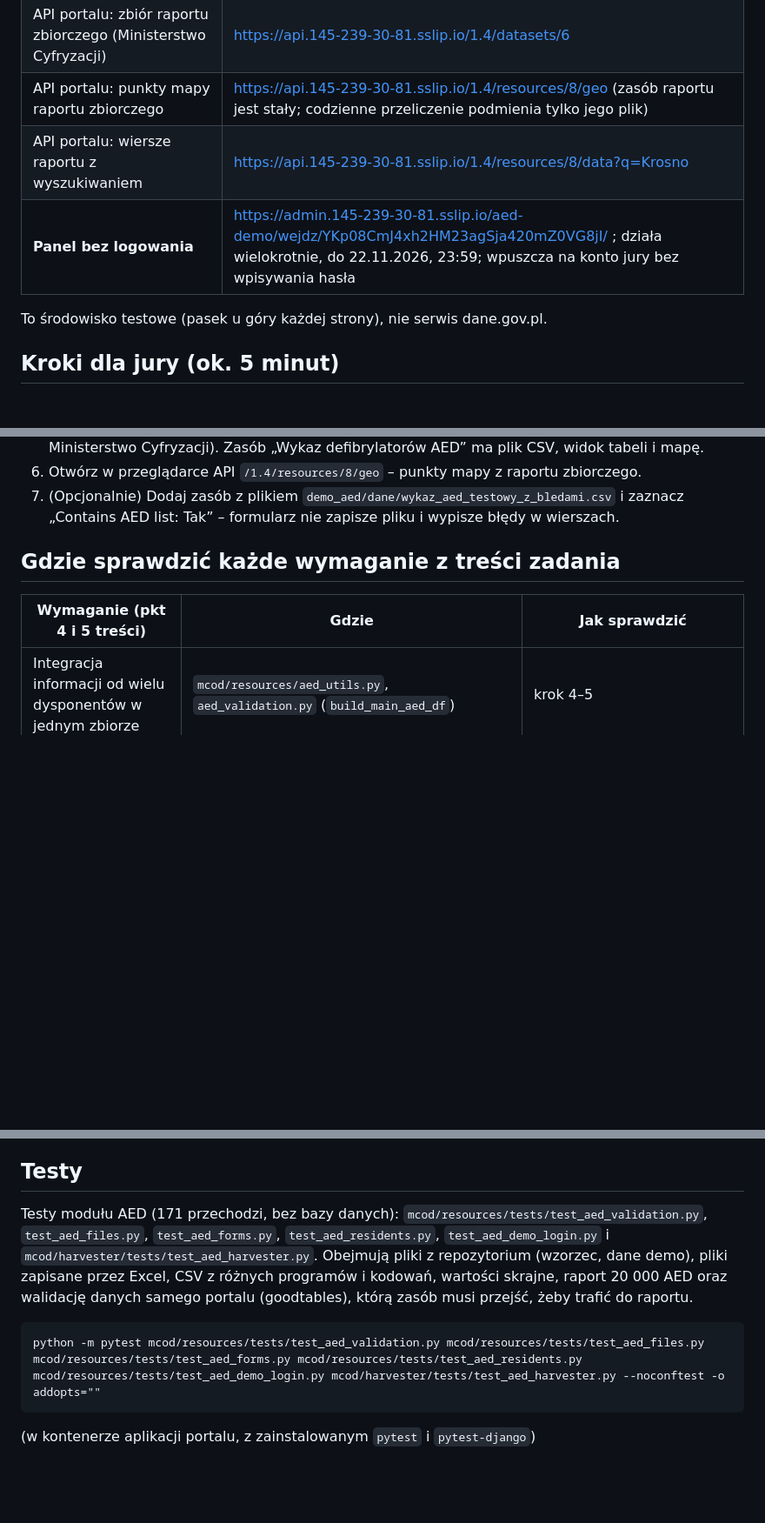
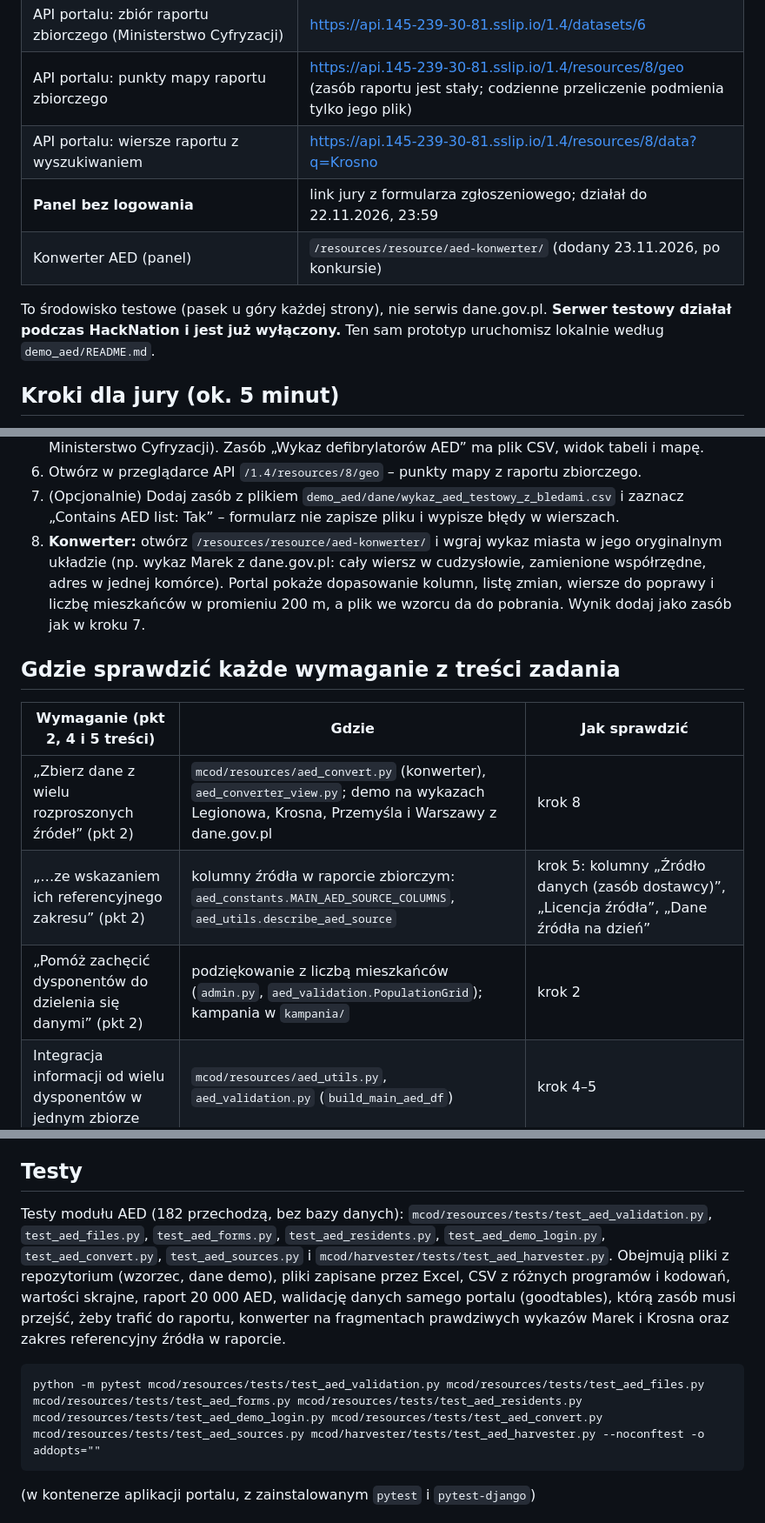
Before and after one commit to pawel120/misja-aed-dane-gov-pl, a Markdown page: DLA_JURY.md, 3 parts joined by grey strips. Shown at 87% size. Rendered like a GitHub page; blank space fills up the shorter version.

````diff
--- a/DLA_JURY.md
+++ b/DLA_JURY.md
@@ -23,9 +24,10 @@ mechanizm „Wykaz AED”, wzorowany na istniejącym w portalu wykazie chroniony
 | API portalu: zbiór raportu zbiorczego (Ministerstwo Cyfryzacji) | https://api.145-239-30-81.sslip.io/1.4/datasets/6 |
 | API portalu: punkty mapy raportu zbiorczego | https://api.145-239-30-81.sslip.io/1.4/resources/8/geo (zasób raportu jest stały; codzienne przeliczenie podmienia tylko jego plik) |
 | API portalu: wiersze raportu z wyszukiwaniem | https://api.145-239-30-81.sslip.io/1.4/resources/8/data?q=Krosno |
-| **Panel bez logowania** | https://admin.145-239-30-81.sslip.io/aed-demo/wejdz/YKp08CmJ4xh2HM23agSja420mZ0VG8jI/ ; działa wielokrotnie, do 22.11.2026, 23:59; wpuszcza na konto jury bez wpisywania hasła |
+| **Panel bez logowania** | link jury z formularza zgłoszeniowego; działał do 22.11.2026, 23:59 |
+| Konwerter AED (panel) | `/resources/resource/aed-konwerter/` (dodany 23.11.2026, po konkursie) |
 
-To środowisko testowe (pasek u góry każdej strony), nie serwis dane.gov.pl.
+To środowisko testowe (pasek u góry każdej strony), nie serwis dane.gov.pl. **Serwer testowy działał podczas HackNation i jest już wyłączony.** Ten sam prototyp uruchomisz lokalnie według `demo_aed/README.md`.
 
 ## Kroki dla jury (ok. 5 minut)
 
@@ -50,11 +52,18 @@ To środowisko testowe (pasek u góry każdej strony), nie serwis dane.gov.pl.
 6. Otwórz w przeglądarce API `/1.4/resources/8/geo` – punkty mapy z raportu zbiorczego.
 7. (Opcjonalnie) Dodaj zasób z plikiem `demo_aed/dane/wykaz_aed_testowy_z_bledami.csv`
    i zaznacz „Contains AED list: Tak” – formularz nie zapisze pliku i wypisze błędy w wierszach.
+8. **Konwerter:** otwórz `/resources/resource/aed-konwerter/` i wgraj wykaz miasta w jego oryginalnym układzie
+   (np. wykaz Marek z dane.gov.pl: cały wiersz w cudzysłowie, zamienione współrzędne, adres w jednej komórce).
+   Portal pokaże dopasowanie kolumn, listę zmian, wiersze do poprawy i liczbę mieszkańców w promieniu 200 m,
+   a plik we wzorcu da do pobrania. Wynik dodaj jako zasób jak w kroku 7.
 
 ## Gdzie sprawdzić każde wymaganie z treści zadania
 
-| Wymaganie (pkt 4 i 5 treści) | Gdzie | Jak sprawdzić |
+| Wymaganie (pkt 2, 4 i 5 treści) | Gdzie | Jak sprawdzić |
 |---|---|---|
+| „Zbierz dane z wielu rozproszonych źródeł” (pkt 2) | `mcod/resources/aed_convert.py` (konwerter), `aed_converter_view.py`; demo na wykazach Legionowa, Krosna, Przemyśla i Warszawy z dane.gov.pl | krok 8 |
+| „…ze wskazaniem ich referencyjnego zakresu” (pkt 2) | kolumny źródła w raporcie zbiorczym: `aed_constants.MAIN_AED_SOURCE_COLUMNS`, `aed_utils.describe_aed_source` | krok 5: kolumny „Źródło danych (zasób dostawcy)”, „Licencja źródła”, „Dane źródła na dzień” |
+| „Pomóż zachęcić dysponentów do dzielenia się danymi” (pkt 2) | podziękowanie z liczbą mieszkańców (`admin.py`, `aed_validation.PopulationGrid`); kampania w `kampania/` | krok 2 |
 | Integracja informacji od wielu dysponentów w jednym zbiorze | `mcod/resources/aed_utils.py`, `aed_validation.py` (`build_main_aed_df`) | krok 4–5 |
 | Zgodność z zasadami działania dane.gov.pl | zmiany w kodzie portalu: `git diff f90a02f` (pierwszy commit = czysty kod portalu) | pole w panelu (krok 2), raport jako zwykły zasób portalu, mapa portalu |
 | Wzorcowy zakres danych (xlsx) | `wzorzec/WYKAZ_AED_-_dostawca_XYZ.xlsx` (32 kolumny, 2 przykładowe wiersze) i `wzorzec/opis_kolumn_wykazu_AED.xlsx`; te same kolumny w kodzie: `mcod/resources/aed_constants.py` | test `TestFilesFromRepository` sprawdza, że wzorzec ma kolumny z kodu i przechodzi walidacje |
@@ -127,13 +136,14 @@ a komunikaty formularza idą przez tłumaczenia portalu, jak w wykazie DGA.
 
 ## Testy
 
-Testy modułu AED (171 przechodzi, bez bazy danych): `mcod/resources/tests/test_aed_validation.py`, `test_aed_files.py`, `test_aed_forms.py`, `test_aed_residents.py`, `test_aed_demo_login.py` i `mcod/harvester/tests/test_aed_harvester.py`.
+Testy modułu AED (182 przechodzą, bez bazy danych): `mcod/resources/tests/test_aed_validation.py`, `test_aed_files.py`, `test_aed_forms.py`, `test_aed_residents.py`, `test_aed_demo_login.py`, `test_aed_convert.py`, `test_aed_sources.py` i `mcod/harvester/tests/test_aed_harvester.py`.
 Obejmują pliki z repozytorium (wzorzec, dane demo), pliki zapisane przez Excel, CSV z różnych programów
-i kodowań, wartości skrajne, raport 20 000 AED oraz walidację danych samego portalu (goodtables), którą zasób
-musi przejść, żeby trafić do raportu.
+i kodowań, wartości skrajne, raport 20 000 AED, walidację danych samego portalu (goodtables), którą zasób
+musi przejść, żeby trafić do raportu, konwerter na fragmentach prawdziwych wykazów Marek i Krosna
+oraz zakres referencyjny źródła w raporcie.
 
 ```
-python -m pytest mcod/resources/tests/test_aed_validation.py mcod/resources/tests/test_aed_files.py mcod/resources/tests/test_aed_forms.py mcod/resources/tests/test_aed_residents.py mcod/resources/tests/test_aed_demo_login.py mcod/harvester/tests/test_aed_harvester.py --noconftest -o addopts=""
+python -m pytest mcod/resources/tests/test_aed_validation.py mcod/resources/tests/test_aed_files.py mcod/resources/tests/test_aed_forms.py mcod/resources/tests/test_aed_residents.py mcod/resources/tests/test_aed_demo_login.py mcod/resources/tests/test_aed_convert.py mcod/resources/tests/test_aed_sources.py mcod/harvester/tests/test_aed_harvester.py --noconftest -o addopts=""
 ```
 (w kontenerze aplikacji portalu, z zainstalowanym `pytest` i `pytest-django`)
 
````
Also changed, not shown: other parts of DLA_JURY.md (+2 -1 lines), README.md (+32 -14 lines), .github/readme/5_konwerter.jpg (added), 11 other files.
